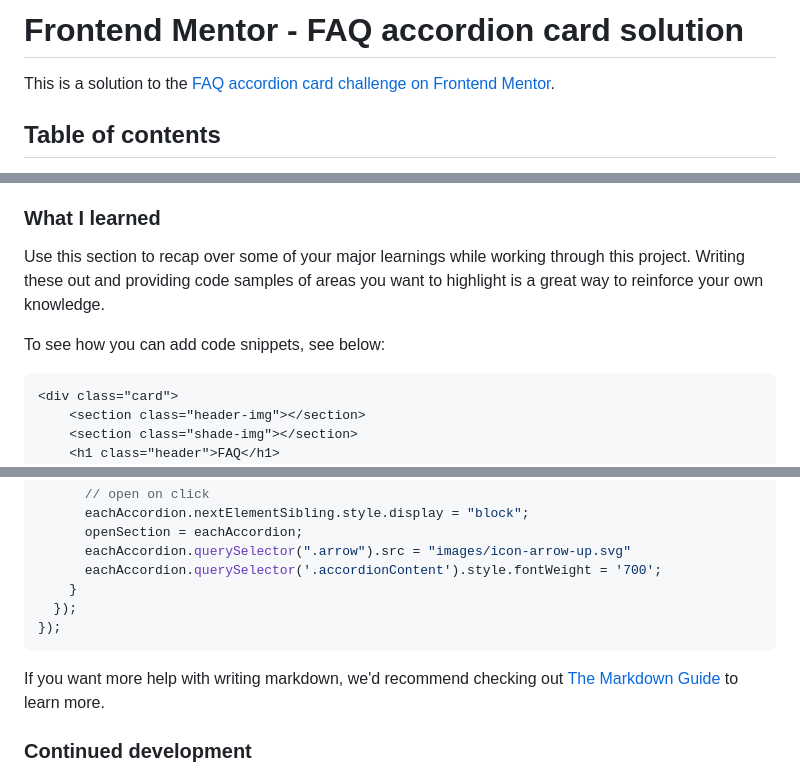
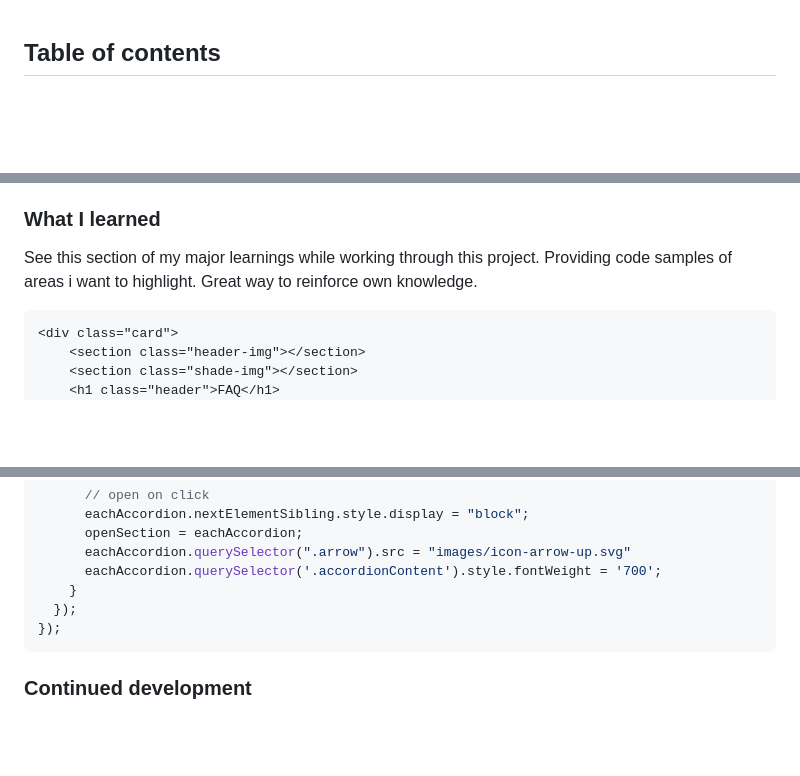
Before and after one commit to gionare/FAQ-accordion-card-main, a Markdown page: README.md, 3 parts joined by grey strips. Rendered like a GitHub page; blank space fills up the shorter version.

````diff
--- a/README.md
+++ b/README.md
@@ -1,7 +1,3 @@
-# Frontend Mentor - FAQ accordion card solution
-
-This is a solution to the [FAQ accordion card challenge on Frontend Mentor](https://www.frontendmentor.io/challenges/faq-accordion-card-XlyjD0Oam).
-
 ## Table of contents
 
 - [Overview](#overview)
@@ -48,9 +44,7 @@ Users should be able to:
 
 ### What I learned
 
-Use this section to recap over some of your major learnings while working through this project. Writing these out and providing code samples of areas you want to highlight is a great way to reinforce your own knowledge.
-
-To see how you can add code snippets, see below:
+See this section of my major learnings while working through this project. Providing code samples of areas i want to highlight. Great way to reinforce own knowledge.
 
 ```html
 <div class="card">
@@ -128,8 +122,6 @@ accArray.forEach(function (eachAccordion) {
 });
 ```
 
-If you want more help with writing markdown, we'd recommend checking out [The Markdown Guide](https://www.markdownguide.org/) to learn more.
-
 ### Continued development
 
 continue focusing on in future projects. completely comfortable with useful techniques, want to refine and perfect.
````
Also changed, not shown: other parts of README.md (+3 -3 lines).
